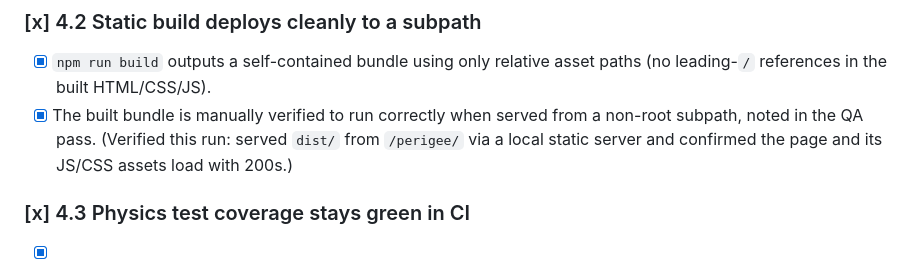
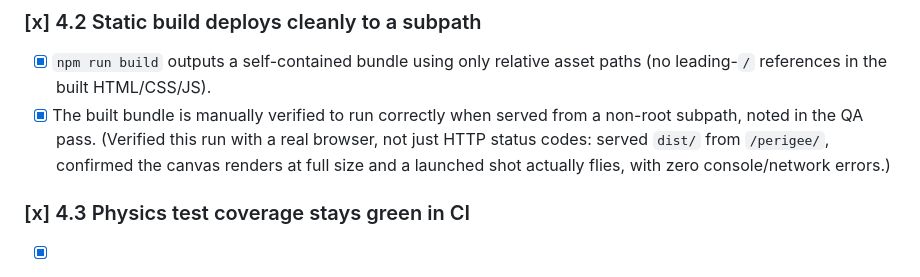
Before and after one commit to ctkrug/perigee, a Markdown page: docs/BACKLOG.md, the part around the change. Drawn GitHub-style.

Commit message:
docs(backlog): upgrade the subpath-deploy verification note
Re-verified 4.2 with an actual browser this pass instead of curl
status codes — confirms the canvas renders and a shot is genuinely
playable under a /perigee/ subpath, not just that assets return 200.

```diff
--- a/docs/BACKLOG.md
+++ b/docs/BACKLOG.md
@@ -97,8 +97,9 @@ build implements to them, QA attacks them. Story 1.1 is the wow moment and must
 - [x] `npm run build` outputs a self-contained bundle using only relative asset paths (no
       leading-`/` references in the built HTML/CSS/JS).
 - [x] The built bundle is manually verified to run correctly when served from a non-root
-      subpath, noted in the QA pass. (Verified this run: served `dist/` from `/perigee/` via a
-      local static server and confirmed the page and its JS/CSS assets load with 200s.)
+      subpath, noted in the QA pass. (Verified this run with a real browser, not just HTTP
+      status codes: served `dist/` from `/perigee/`, confirmed the canvas renders at full
+      size and a launched shot actually flies, with zero console/network errors.)
 
 ### [x] 4.3 Physics test coverage stays green in CI
 - [x] `npm test` and `npm run lint` run in CI on every push and pull request and must pass
```
